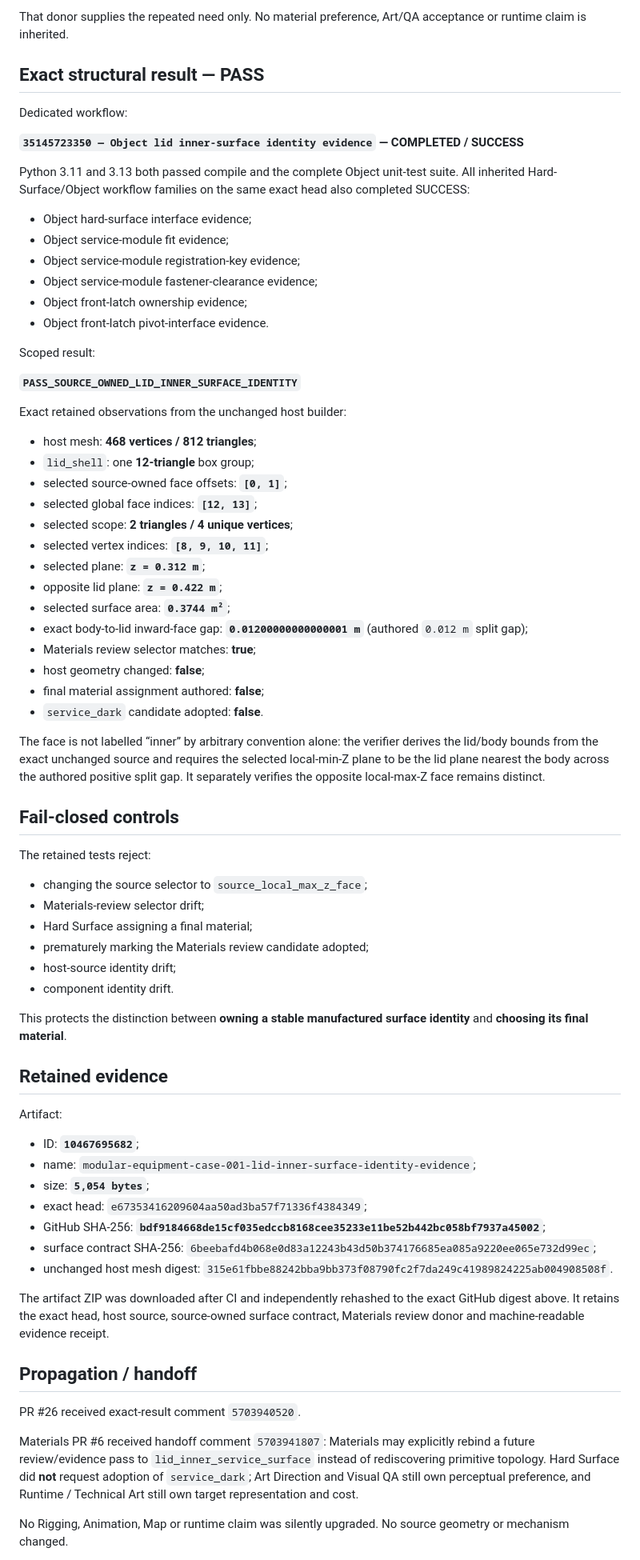
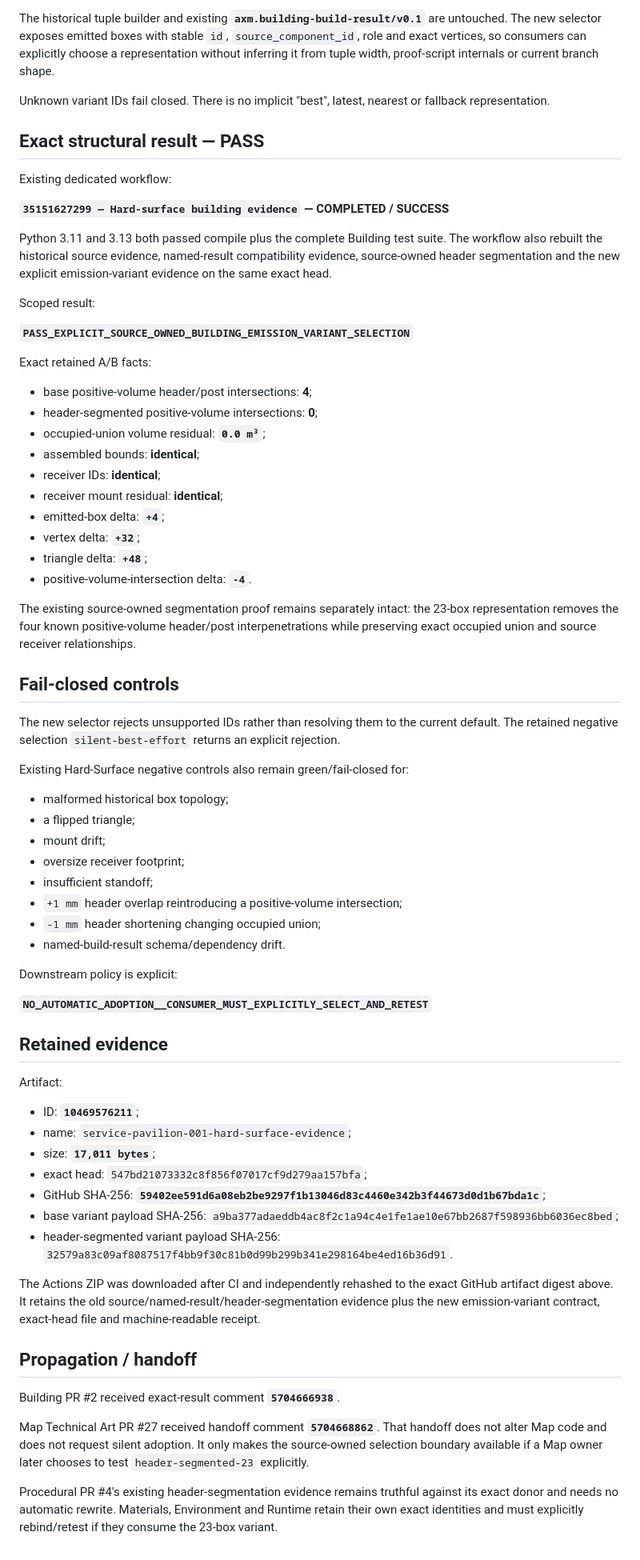
Before and after one commit to mike-axiom-mir/axm-create-me, a Markdown page: studio/status/03_hard_surface.md, the part around one of its changes. Shown at 80% size. GitHub-like rendering.

Commit message:
status: record Building emission variant Hard-Surface pass

```diff
--- a/studio/status/03_hard_surface.md
+++ b/studio/status/03_hard_surface.md
@@ -67,76 +66,73 @@ The contract pins the exact Materials review provenance instead of pretending Ha
 
-That donor supplies the repeated need only. No material preference, Art/QA acceptance or runtime claim is inherited.
+The historical tuple builder and existing **`axm.building-build-result/v0.1`** are untouched. The new selector exposes emitted boxes with stable `id`, `source_component_id`, role and exact vertices, so consumers can explicitly choose a representation without inferring it from tuple width, proof-script internals or current branch shape.
+
+Unknown variant IDs fail closed. There is no implicit "best", latest, nearest or fallback representation.
 
 ## Exact structural result — PASS
 
-Dedicated workflow:
+Existing dedicated workflow:
 
-**`35145723350 — Object lid inner-surface identity evidence` — COMPLETED / SUCCESS**
+**`35151627299 — Hard-surface building evidence` — COMPLETED / SUCCESS**
 
-Python 3.11 and 3.13 both passed compile and the complete Object unit-test suite. All inherited Hard-Surface/Object workflow families on the same exact head also completed SUCCESS:
-
-- Object hard-surface interface evidence;
-- Object service-module fit evidence;
-- Object service-module registration-key evidence;
-- Object service-module fastener-clearance evidence;
-- Object front-latch ownership evidence;
-- Object front-latch pivot-interface evidence.
+Python 3.11 and 3.13 both passed compile plus the complete Building test suite. The workflow also rebuilt the historical source evidence, named-result compatibility evidence, source-owned header segmentation and the new explicit emission-variant evidence on the same exact head.
 
 Scoped result:
 
-**`PASS_SOURCE_OWNED_LID_INNER_SURFACE_IDENTITY`**
+**`PASS_EXPLICIT_SOURCE_OWNED_BUILDING_EMISSION_VARIANT_SELECTION`**
 
-Exact retained observations from the unchanged host builder:
+Exact retained A/B facts:
 
-- host mesh: **468 vertices / 812 triangles**;
-- `lid_shell`: one **12-triangle** box group;
-- selected source-owned face offsets: **`[0, 1]`**;
-- selected global face indices: **`[12, 13]`**;
-- selected scope: **2 triangles / 4 unique vertices**;
-- selected vertex indices: **`[8, 9, 10, 11]`**;
-- selected plane: **`z = 0.312 m`**;
-- opposite lid plane: **`z = 0.422 m`**;
-- selected surface area: **`0.3744 m²`**;
-- exact body-to-lid inward-face gap: **`0.01200000000000001 m`** (authored `0.012 m` split gap);
-- Materials review selector matches: **true**;
-- host geometry changed: **false**;
-- final material assignment authored: **false**;
-- `service_dark` candidate adopted: **false**.
+- base positive-volume header/post intersections: **4**;
+- header-segmented positive-volume intersections: **0**;
+- occupied-union volume residual: **`0.0 m³`**;
+- assembled bounds: **identical**;
+- receiver IDs: **identical**;
+- receiver mount residual: **identical**;
+- emitted-box delta: **`+4`**;
+- vertex delta: **`+32`**;
+- triangle delta: **`+48`**;
+- positive-volume-intersection delta: **`-4`**.
 
-The face is not labelled “inner” by arbitrary convention alone: the verifier derives the lid/body bounds from the exact unchanged source and requires the selected local-min-Z plane to be the lid plane nearest the body across the authored positive split gap. It separately verifies the opposite local-max-Z face remains distinct.
+The existing source-owned segmentation proof remains separately intact: the 23-box representation removes the four known positive-volume header/post interpenetrations while preserving exact occupied union and source receiver relationships.
 
 ## Fail-closed controls
 
-The retained tests reject:
+The new selector rejects unsupported IDs rather than resolving them to the current default. The retained negative selection `silent-best-effort` returns an explicit rejection.
 
-- changing the source selector to `source_local_max_z_face`;
-- Materials-review selector drift;
-- Hard Surface assigning a final material;
-- prematurely marking the Materials review candidate adopted;
-- host-source identity drift;
-- component identity drift.
+Existing Hard-Surface negative controls also remain green/fail-closed for:
 
-This protects the distinction between **owning a stable manufactured surface identity** and **choosing its final material**.
+- malformed historical box topology;
+- a flipped triangle;
+- mount drift;
+- oversize receiver footprint;
+- insufficient standoff;
+- `+1 mm` header overlap reintroducing a positive-volume intersection;
+- `-1 mm` header shortening changing occupied union;
+- named-build-result schema/dependency drift.
+
+Downstream policy is explicit:
+
+**`NO_AUTOMATIC_ADOPTION__CONSUMER_MUST_EXPLICITLY_SELECT_AND_RETEST`**
 
 ## Retained evidence
 
 Artifact:
 
-- ID: **`10467695682`**;
-- name: `modular-equipment-case-001-lid-inner-surface-identity-evidence`;
-- size: **`5,054 bytes`**;
-- exact head: `e67353416209604aa50ad3ba57f71336f4384349`;
-- GitHub SHA-256: **`bdf9184668de15cf035edccb8168cee35233e11be52b442bc058bf7937a45002`**;
-- surface contract SHA-256: `6beebafd4b068e0d83a12243b43d50b374176685ea085a9220ee065e732d99ec`;
-- unchanged host mesh digest: `315e61fbbe88242bba9bb373f08790fc2f7da249c41989824225ab004908508f`.
+- ID: **`10469576211`**;
+- name: `service-pavilion-001-hard-surface-evidence`;
+- size: **`17,011 bytes`**;
+- exact head: `547bd21073332c8f856f07017cf9d279aa157bfa`;
+- GitHub SHA-256: **`59402ee591d6a08eb2be9297f1b13046d83c4460e342b3f44673d0d1b67bda1c`**;
+- base variant payload SHA-256: `a9ba377adaeddb4ac8f2c1a94c4e1fe1ae10e67bb2687f598936bb6036ec8bed`;
+- header-segmented variant payload SHA-256: `32579a83c09af8087517f4bb9f30c81b0d99b299b341e298164be4ed16b36d91`.
 
-The artifact ZIP was downloaded after CI and independently rehashed to the exact GitHub digest above. It retains the exact head, host source, source-owned surface contract, Materials review donor and machine-readable evidence receipt.
+The Actions ZIP was downloaded after CI and independently rehashed to the exact GitHub artifact digest above. It retains the old source/named-result/header-segmentation evidence plus the new emission-variant contract, exact-head file and machine-readable receipt.
 
 ## Propagation / handoff
 
-PR #26 received exact-result comment `5703940520`.
+Building PR #2 received exact-result comment **`5704666938`**.
 
-Materials PR #6 received handoff comment `5703941807`: Materials may explicitly rebind a future review/evidence pass to `lid_inner_service_surface` instead of rediscovering primitive topology. Hard Surface did **not** request adoption of `service_dark`; Art Direction and Visual QA still own perceptual preference, and Runtime / Technical Art still own target representation and cost.
+Map Technical Art PR #27 received handoff comment **`5704668862`**. That handoff does not alter Map code and does not request silent adoption. It only makes the source-owned selection boundary available if a Map owner later chooses to test `header-segmented-23` explicitly.
 
-No Rigging, Animation, Map or runtime claim was silently upgraded. No source geometry or mechanism changed.
+Procedural PR #4's existing header-segmentation evidence remains truthful against its exact donor and needs no automatic rewrite. Materials, Environment and Runtime retain their own exact identities and must explicitly rebind/retest if they consume the 23-box variant.
 
```
Also changed, not shown: other parts of studio/status/03_hard_surface.md (+53 -54 lines).
